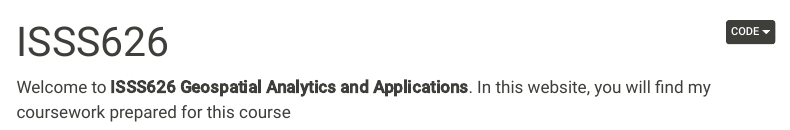
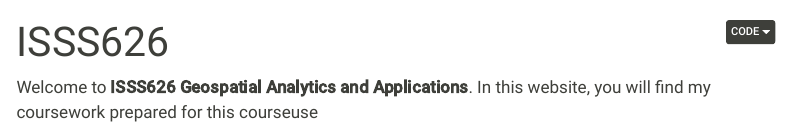
Before and after one commit to Dora-HuYu/ISSS626, a Quarto document (index.qmd): the page in a window 1100 px wide, from its top. Rendered offline with R 4.5, knitr and Pandoc in place of Quarto, with nearby package versions; menus at the side of the page are left out.

Commit message:
New version

```diff
--- a/index.qmd
+++ b/index.qmd
@@ -2,4 +2,4 @@
 title: "ISSS626"
 ---
 
-Welcome to **ISSS626 Geospatial Analytics and Applications**. In this website, you will find my coursework prepared for this course
+Welcome to **ISSS626 Geospatial Analytics and Applications**. In this website, you will find my coursework prepared for this courseuse
```
